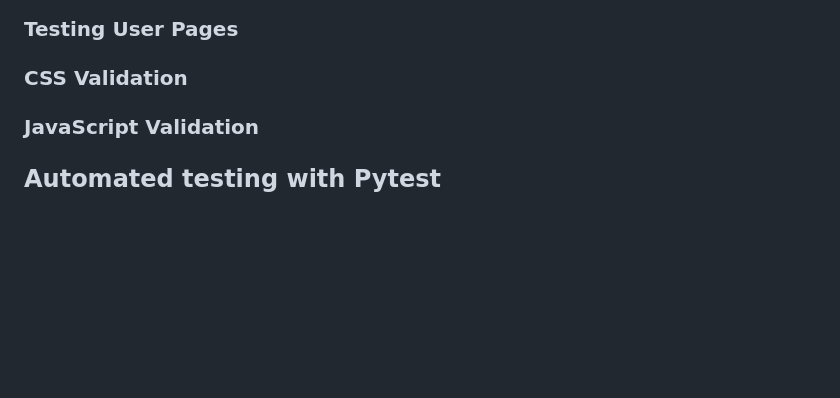
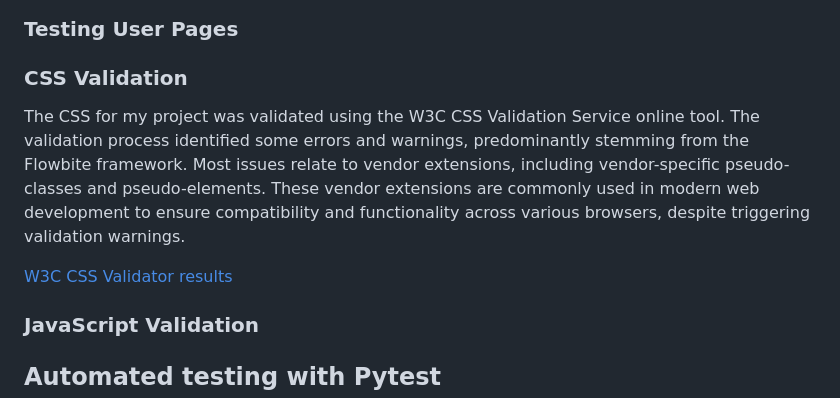
Before and after one commit to patrickhladun/moodscape, a Markdown page: README.md, the part around the change. GitHub-like rendering; blank space fills up the shorter version.

Commit message:
docs: add css validation details to README

```diff
--- a/README.md
+++ b/README.md
@@ -419,6 +419,10 @@ The logo for Moodscape is a simple yet elegant icon presenting a landscape withi
 
 ### CSS Validation
 
+The CSS for my project was validated using the W3C CSS Validation Service online tool. The validation process identified some errors and warnings, predominantly stemming from the Flowbite framework. Most issues relate to vendor extensions, including vendor-specific pseudo-classes and pseudo-elements. These vendor extensions are commonly used in modern web development to ensure compatibility and functionality across various browsers, despite triggering validation warnings.
+
+[W3C CSS Validator results](https://jigsaw.w3.org/css-validator/validator?uri=https%3A%2F%2Fmoodscape-3f1dfd651cc4.herokuapp.com%2F&profile=css3svg&usermedium=all&warning=1&vextwarning=&lang=en#errors)
+
 ### JavaScript Validation
 
 ## Automated testing with Pytest
```
